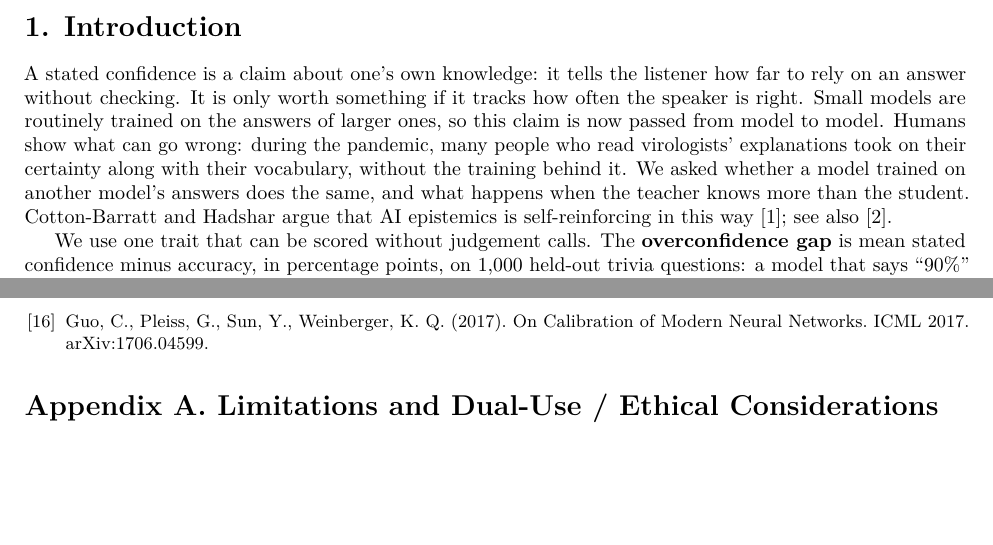
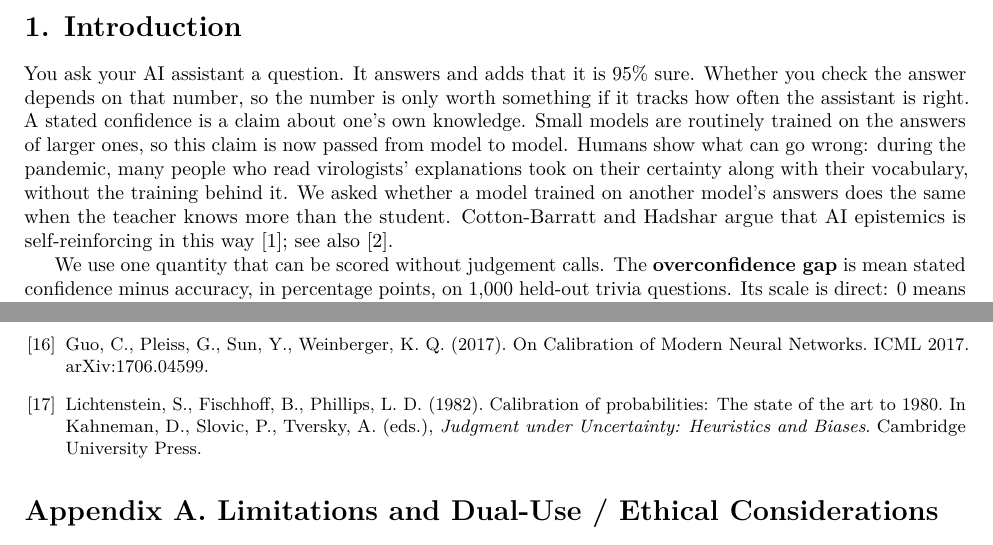
Before and after one commit to kaiser-data/inherited-overconfidence, a LaTeX paper (paper/main.tex): two parts of pages 1 and 6 of 9, joined at a grey line, cut so that both start at the same text, the shorter picture padded with empty space. Compiled offline with pdfLaTeX.

Commit message:
Shorter abstract with fewer numbers, metric defined with its origin, everyday opening, new title
Co-Authored-By: Claude Fable 5.2 <noreply@anthropic.com>

```diff
--- a/paper/main.tex
+++ b/paper/main.tex
@@ -13,7 +13,7 @@
 \captionsetup{font=small,labelfont=bf}
 \setlist{nosep,leftmargin=1.4em}
 
-\title{\textbf{Distilled Students Can Copy Confidence Without Accuracy: A Controlled Test with Current Open Models}}
+\title{\textbf{Confidence Without Accuracy: The Overconfidence Gap in Teacher--Student Distillation with Open Models}}
 \author{Martin Kaiser\\\small Independent researcher}
 \date{15 November 2026}
 
@@ -27,9 +27,9 @@
 
 \section*{1. Introduction}
 
-A stated confidence is a claim about one's own knowledge: it tells the listener how far to rely on an answer without checking. It is only worth something if it tracks how often the speaker is right. Small models are routinely trained on the answers of larger ones, so this claim is now passed from model to model. Humans show what can go wrong: during the pandemic, many people who read virologists' explanations took on their certainty along with their vocabulary, without the training behind it. We asked whether a model trained on another model's answers does the same, and what happens when the teacher knows more than the student. Cotton-Barratt and Hadshar argue that AI epistemics is self-reinforcing in this way \cite{forethought}; see also \cite{stray}.
+You ask your AI assistant a question. It answers and adds that it is 95\% sure. Whether you check the answer depends on that number, so the number is only worth something if it tracks how often the assistant is right. A stated confidence is a claim about one's own knowledge. Small models are routinely trained on the answers of larger ones, so this claim is now passed from model to model. Humans show what can go wrong: during the pandemic, many people who read virologists' explanations took on their certainty along with their vocabulary, without the training behind it. We asked whether a model trained on another model's answers does the same when the teacher knows more than the student. Cotton-Barratt and Hadshar argue that AI epistemics is self-reinforcing in this way \cite{forethought}; see also \cite{stray}.
 
-We use one trait that can be scored without judgement calls. The \textbf{overconfidence gap} is mean stated confidence minus accuracy, in percentage points, on 1{,}000 held-out trivia questions: a model that says ``90\%'' and is right 57\% of the time has a gap of +33. A set of records is \textbf{calibrated for} a model if their confidence was replaced by one fitted to that model's actual accuracy.
+We use one quantity that can be scored without judgement calls. The \textbf{overconfidence gap} is mean stated confidence minus accuracy, in percentage points, on 1{,}000 held-out trivia questions. Its scale is direct: 0 means calibrated on average; a model that says ``90\%'' and is right 60\% of the time has a gap of +30; negative means underconfident. The quantity is not new: it is the over/underconfidence score of the calibration literature \cite{lichtenstein}, the signed counterpart of the expected calibration error (ECE) \cite{guo}. We use it because the direction matters here, and report ECE and AUROC (does higher confidence go with right answers?) beside it. A set of records is \textbf{calibrated for} a model if their confidence was replaced by one fitted to that model's actual accuracy.
 
 \textbf{The result in one example.} Asked who wrote the opera \emph{A Masked Ball} (Verdi), a Qwen3.5-9B student of DeepSeek-V4.1-Flash answered ``Giacomo Puccini''. It said so with \dExRaw{}\% confidence when trained on the teacher's own confidence, with \dExTcal{}\% when the teacher's records had first been calibrated, and with \dExScal{}\% when the same records carried confidence fitted to the student. Same model, same training answers, same wrong reply; only the numbers in the training records differed. Over all 1{,}000 test questions, \dQTcalWrongHigh{}\% of this student's \dQTcalWrong{} wrong answers came with at least 85\% stated confidence after training on calibrated teacher records, and \dQScalWrongHigh{}\% after training on records fitted to the student.
 
@@ -140,6 +140,7 @@ Code, records, raw replies and the frozen protocol: \repoLink{} (licences: Appen
 \bibitem{tian} Tian, K., et al. (2023). Just Ask for Calibration: Strategies for Eliciting Calibrated Confidence Scores from Language Models Fine-Tuned with Human Feedback. arXiv:2305.14975.
 \bibitem{hinton} Hinton, G., Vinyals, O., Dean, J. (2015). Distilling the Knowledge in a Neural Network. arXiv:1503.02531.
 \bibitem{guo} Guo, C., Pleiss, G., Sun, Y., Weinberger, K. Q. (2017). On Calibration of Modern Neural Networks. ICML 2017. arXiv:1706.04599.
+\bibitem{lichtenstein} Lichtenstein, S., Fischhoff, B., Phillips, L. D. (1982). Calibration of probabilities: The state of the art to 1980. In Kahneman, D., Slovic, P., Tversky, A. (eds.), \emph{Judgment under Uncertainty: Heuristics and Biases}. Cambridge University Press.
 \end{thebibliography}
 
 \section*{Appendix A. Limitations and Dual-Use / Ethical Considerations}
```
Also changed, not shown: paper/text_macros.tex (+1 -1 lines), README.md, paper/fig0-distill.pdf, paper/fig1-return-map.pdf, paper/fig2-gain.pdf, paper/fig3-chains.pdf, paper/fig4-panel.pdf, paper/fig5-cross-family.pdf, paper/figA-return-map-llama.pdf, paper/paper.pdf, paper/main.tex (2 more changed lines), 2 other files.
